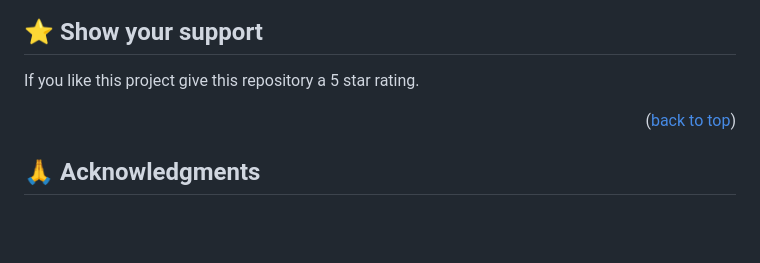
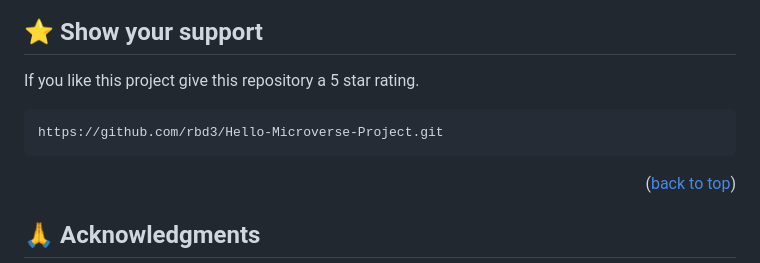
Before and after one commit to rbd3/Hello-Microverse-Project, a Markdown page: README.md, the part around the change. Drawn GitHub-style; blank space fills up the shorter version.

```diff
--- a/README.md
+++ b/README.md
@@ -130,6 +130,9 @@ Contributions, issues, and feature requests are welcome!
 
 If you like this project give this repository a 5 star rating.
 
+    https://github.com/rbd3/Hello-Microverse-Project.git
+
+
 <p align="right">(<a href="#readme-top">back to top</a>)</p>
 
 ## 🙏 Acknowledgments <a name="acknowledgements"></a>
```
